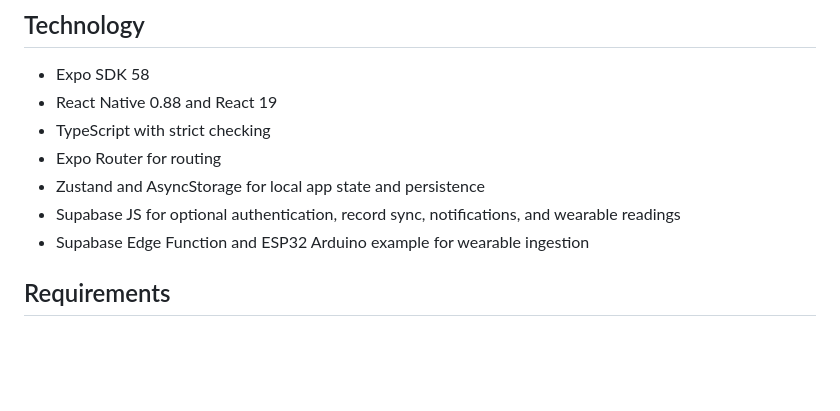
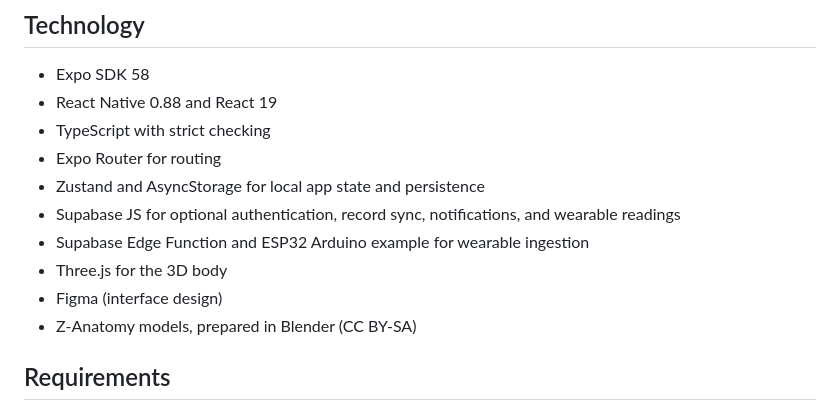
Before and after one commit to CalHack26/Iris, a Markdown page: README.md, the part around the change. GitHub-like rendering; blank space fills up the shorter version.

Commit message:
Update README with additional tools and resources
Added Three.js, Figma, and Z-Anatomy models to the README.

```diff
--- a/README.md
+++ b/README.md
@@ -24,6 +24,10 @@ Iris is an Expo and React Native mobile prototype for recording symptoms, viewin
 - Zustand and AsyncStorage for local app state and persistence
 - Supabase JS for optional authentication, record sync, notifications, and wearable readings
 - Supabase Edge Function and ESP32 Arduino example for wearable ingestion
+- Three.js for the 3D body
+- Figma (interface design)
+- Z-Anatomy models, prepared in Blender (CC BY-SA)
+
 
 ## Requirements
 
```
